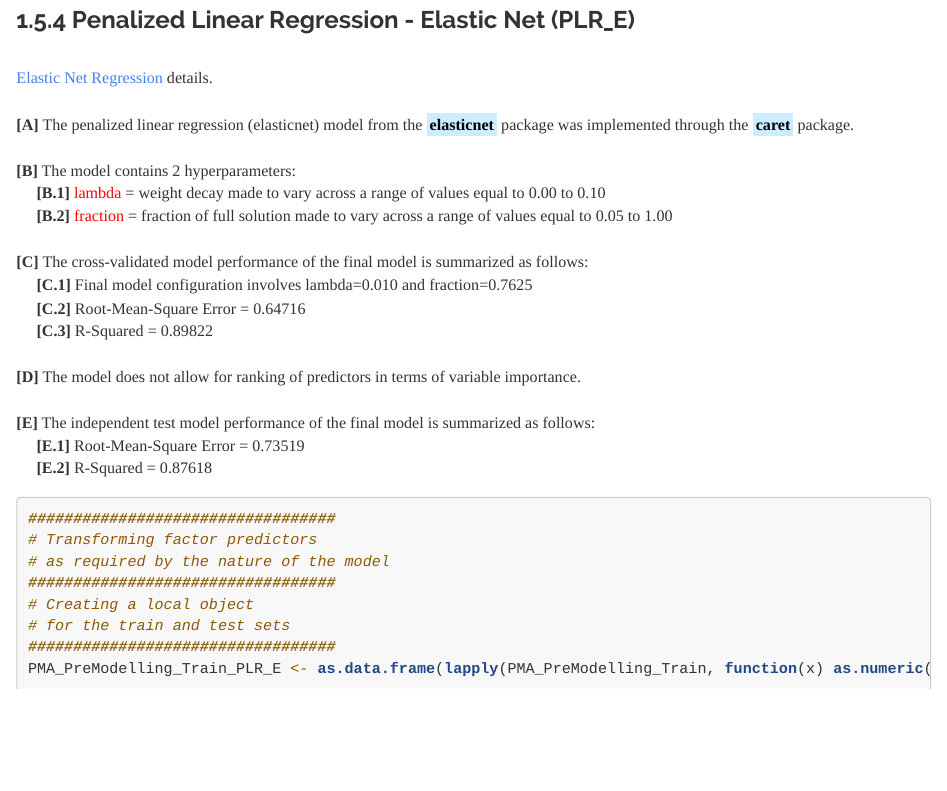
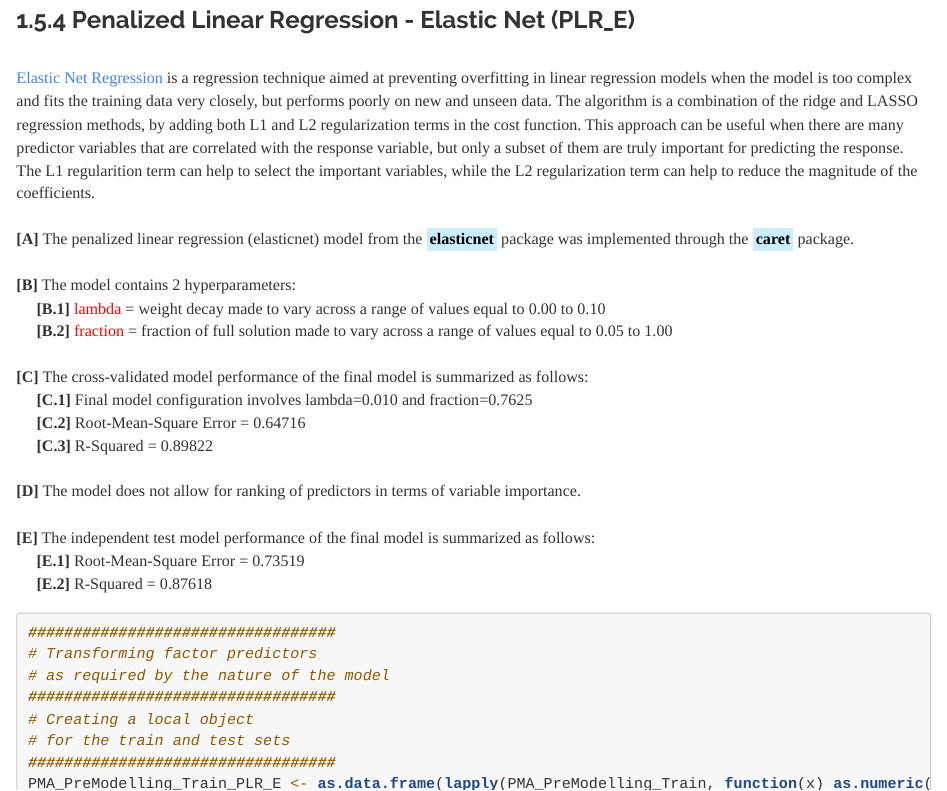
Before and after one commit to JohnPaulinePineda/Portfolio_Project_9, an R Markdown document (docs/index.Rmd): the page in a window 1100 px wide, from 3290 px down. Rendered offline with R 4.5, knitr and Pandoc, with nearby package versions; some code elsewhere in the file could not run offline; a font, style sheet, LaTeX package, included part or bibliography that could not be used is replaced or left out; long lines of code are wrapped.

Commit message:
Formulated the HTML and RMD files
Formulated the HTML and RMD files

```diff
--- a/docs/index.Rmd
+++ b/docs/index.Rmd
@@ -1366,7 +1366,7 @@ PLR_L_Test
 
 ###  1.5.4 Penalized Linear Regression - Elastic Net (PLR_E)
 |
-| [Elastic Net Regression](https://rss.onlinelibrary.wiley.com/doi/10.1111/j.1467-9868.2005.00503.x) details.
+| [Elastic Net Regression](https://rss.onlinelibrary.wiley.com/doi/10.1111/j.1467-9868.2005.00503.x) is a regression technique aimed at preventing overfitting in linear regression models when the model is too complex and fits the training data very closely, but performs poorly on new and unseen data. The algorithm is a combination of the ridge and LASSO regression methods, by adding both L1 and L2 regularization terms in the cost function. This approach can be useful when there are many predictor variables that are correlated with the response variable, but only a subset of them are truly important for predicting the response. The L1 regularition term can help to select the important variables, while the L2 regularization term can help to reduce the magnitude of the coefficients.
 |
 | **[A]** The penalized linear regression (elasticnet) model from the  <mark style="background-color: #CCECFF">**elasticnet**</mark> package was implemented through the <mark style="background-color: #CCECFF">**caret**</mark> package.
 |
```
